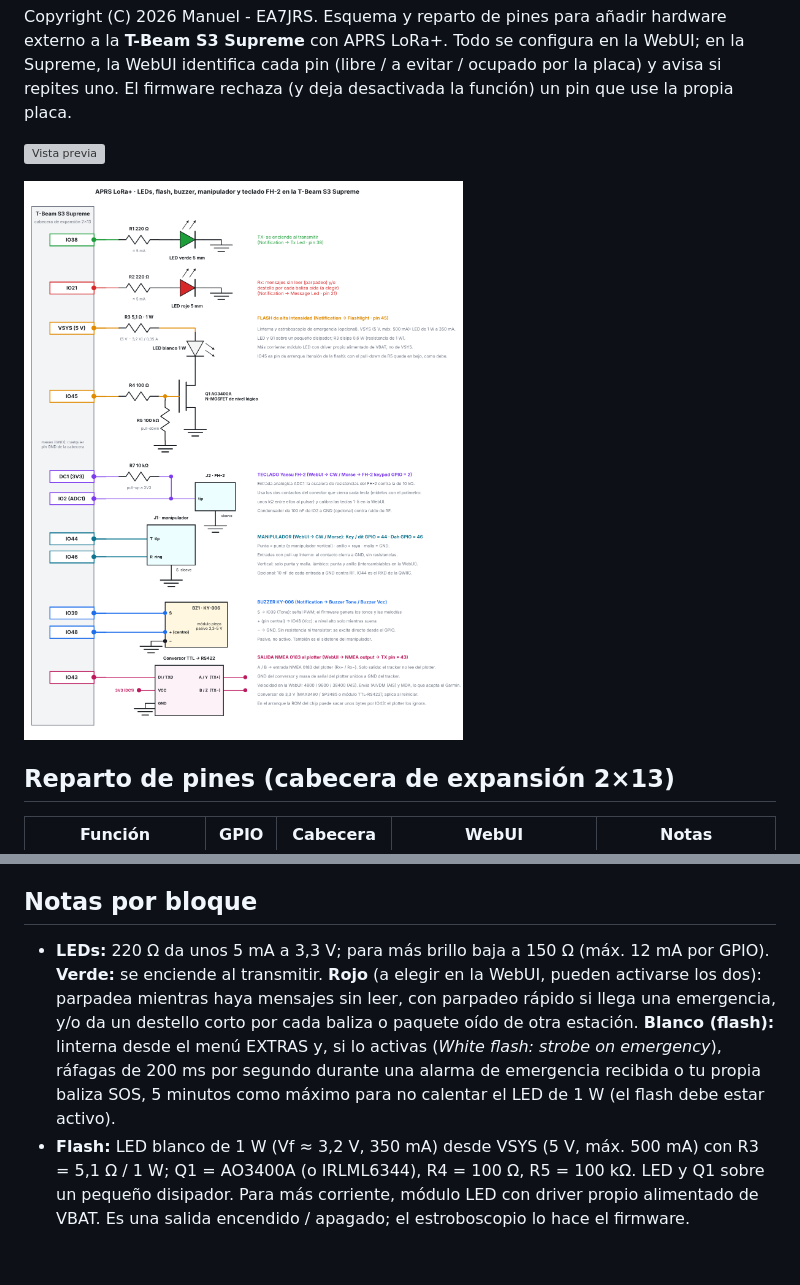
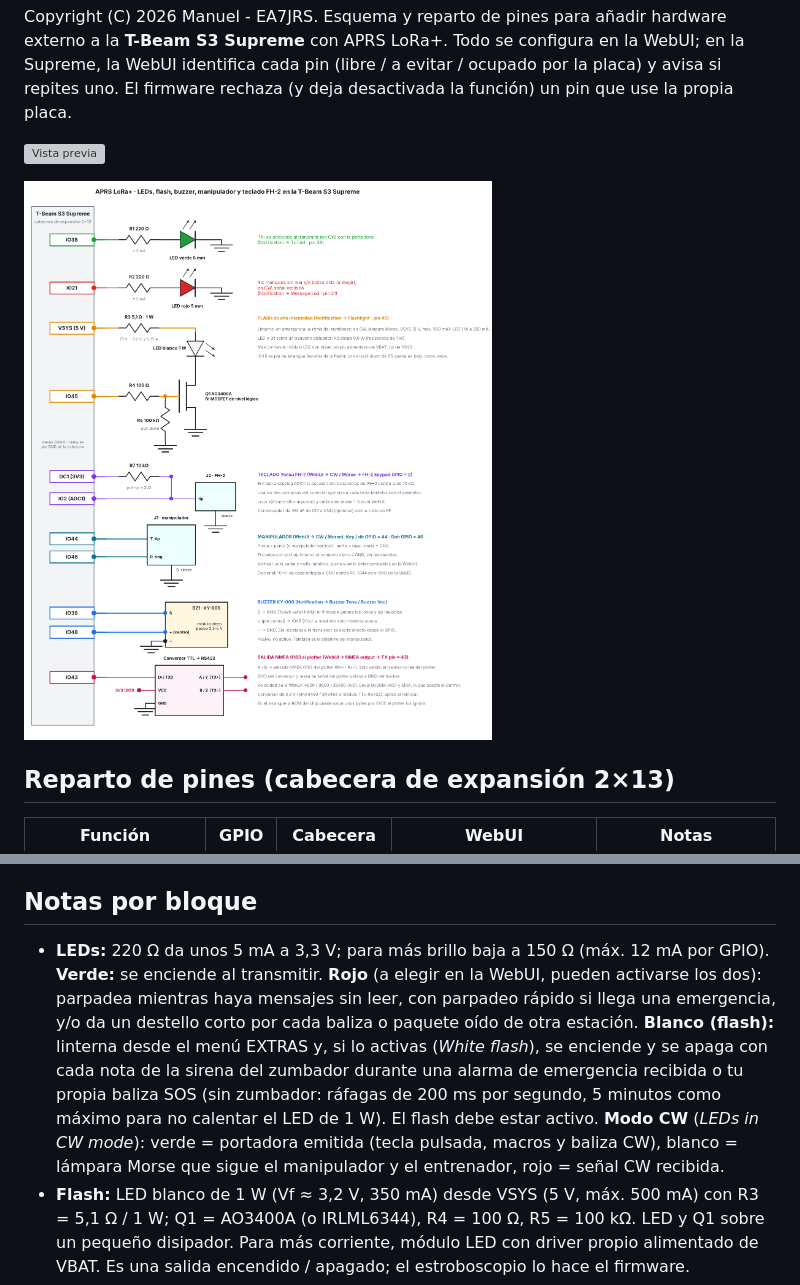
Before and after one commit to EA7JRS/APRS-LoRa-Plus, a Markdown page: docs/HARDWARE_SUPREME_EXTRAS.md, 2 parts joined by grey strips. Rendered like a GitHub page; pictures changed too: docs/img/supreme_extras_esquema.png; blank space fills up the shorter version; grey boxes are pictures that could not be loaded.

```diff
--- a/docs/HARDWARE_SUPREME_EXTRAS.md
+++ b/docs/HARDWARE_SUPREME_EXTRAS.md
@@ -32,7 +32,7 @@ Sin usar: IO3 (pin de arranque), IO6 (PPS del GPS) y A-LDO2. Los defaults de fá
 
 ## Notas por bloque
 
-- **LEDs:** 220 Ω da unos 5 mA a 3,3 V; para más brillo baja a 150 Ω (máx. 12 mA por GPIO). **Verde:** se enciende al transmitir. **Rojo** (a elegir en la WebUI, pueden activarse los dos): parpadea mientras haya mensajes sin leer, con parpadeo rápido si llega una emergencia, y/o da un destello corto por cada baliza o paquete oído de otra estación. **Blanco (flash):** linterna desde el menú EXTRAS y, si lo activas (*White flash: strobe on emergency*), ráfagas de 200 ms por segundo durante una alarma de emergencia recibida o tu propia baliza SOS, 5 minutos como máximo para no calentar el LED de 1 W (el flash debe estar activo).
+- **LEDs:** 220 Ω da unos 5 mA a 3,3 V; para más brillo baja a 150 Ω (máx. 12 mA por GPIO). **Verde:** se enciende al transmitir. **Rojo** (a elegir en la WebUI, pueden activarse los dos): parpadea mientras haya mensajes sin leer, con parpadeo rápido si llega una emergencia, y/o da un destello corto por cada baliza o paquete oído de otra estación. **Blanco (flash):** linterna desde el menú EXTRAS y, si lo activas (*White flash*), se enciende y se apaga con cada nota de la sirena del zumbador durante una alarma de emergencia recibida o tu propia baliza SOS (sin zumbador: ráfagas de 200 ms por segundo, 5 minutos como máximo para no calentar el LED de 1 W). El flash debe estar activo. **Modo CW** (*LEDs in CW mode*): verde = portadora emitida (tecla pulsada, macros y baliza CW), blanco = lámpara Morse que sigue el manipulador y el entrenador, rojo = señal CW recibida.
 - **Flash:** LED blanco de 1 W (Vf ≈ 3,2 V, 350 mA) desde VSYS (5 V, máx. 500 mA) con R3 = 5,1 Ω / 1 W; Q1 = AO3400A (o IRLML6344), R4 = 100 Ω, R5 = 100 kΩ. LED y Q1 sobre un pequeño disipador. Para más corriente, módulo LED con driver propio alimentado de VBAT. Es una salida encendido / apagado; el estroboscopio lo hace el firmware.
 - **Buzzer:** módulo **KY-006** (piezo **pasivo**, 3,3–5 V; el firmware genera tonos y melodías, uno activo solo da un tono fijo). Conexión: **S → IO39**, **+** (pin central) **→ IO48**, **−** → GND. Sin resistencia ni transistor: el módulo se excita directo desde el GPIO. Con IO48 el módulo solo recibe alimentación mientras suena; si tu módulo no tiene el pin central conectado, deja IO48 libre, no afecta. Antes de conectar, comprueba con el polímetro que el pin central y S no están unidos entre sí (según el fabricante el central va a + o está al aire). También es el sidetone del manipulador.
 - **FH-2:** conecta el teclado entre IO2 y GND con 10 kΩ de IO2 a 3V3 (DC1). Mide con el polímetro los dos contactos del conector que cierra cada tecla y calibra las teclas 1–5 en la WebUI (ver `CW_MORSE.md`). 100 nF de IO2 a GND ayuda contra RF.
```
Also changed, not shown: CHANGELOG.md (+1 -1 lines), docs/releases/RELEASE_5.3.3.md (+1 -1 lines), 11 other files.
